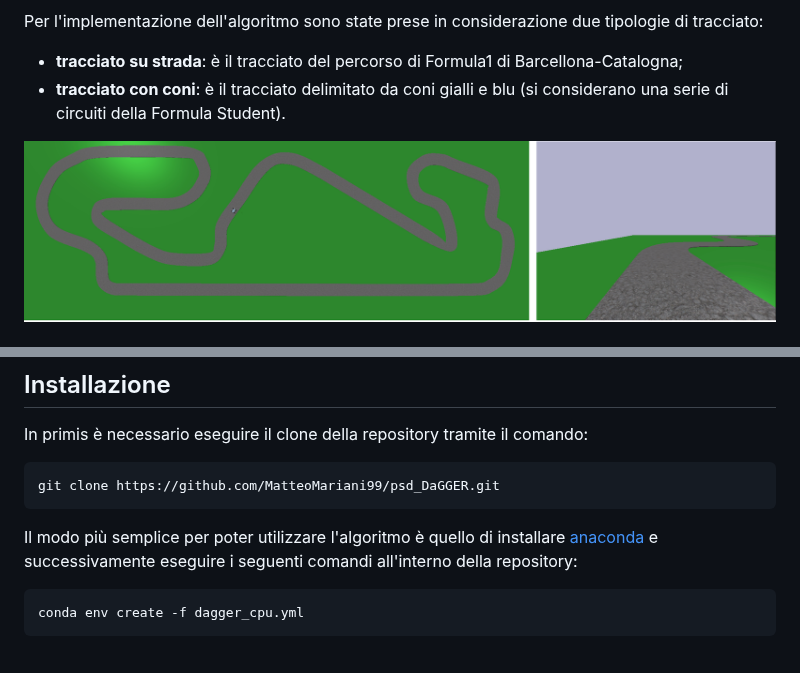
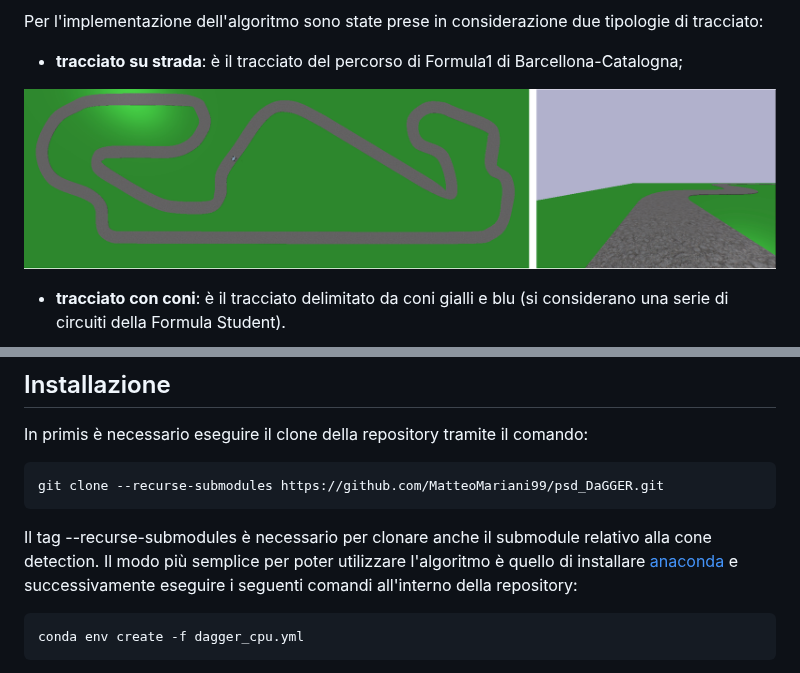
Before and after one commit to MatteoMariani99/psd_DaGGER, a Markdown page: README.md, 2 parts joined by grey strips. GitHub-like rendering.

````diff
--- a/README.md
+++ b/README.md
@@ -34,9 +34,10 @@ Se si vuole eseguire un numero elevato di iterazioni, $\beta$ -> 0 e le azioni p
 
 Per l'implementazione dell'algoritmo sono state prese in considerazione due tipologie di tracciato:
 - **tracciato su strada**: è il tracciato del percorso di Formula1 di Barcellona-Catalogna;
+
+![Immagine dagger](https://github.com/MatteoMariani99/psd_DaGGER/blob/main/docs/immagini/strada.png)
 - **tracciato con coni**: è il tracciato delimitato da coni gialli e blu (si considerano una serie di circuiti della Formula Student).
 
-![Immagine dagger](https://github.com/MatteoMariani99/psd_DaGGER/blob/main/docs/immagini/strada.png)
 ![Immagine dagger](https://github.com/MatteoMariani99/psd_DaGGER/blob/main/docs/immagini/coni.png)
 
 Per il **tracciato con i coni** è stato necessario utilizzare il modello [Yolov8](https://github.com/ultralytics/ultralytics?tab=readme-ov-file) per il riconoscimento e l'identificazione, tramite bounding box, all'interno dell'immagine.
@@ -46,8 +47,9 @@ Per il **tracciato con i coni** è stato necessario utilizzare il modello [Yolov
 ## Installazione
 In primis è necessario eseguire il clone della repository tramite il comando:
 ```bash
-git clone https://github.com/MatteoMariani99/psd_DaGGER.git
+git clone --recurse-submodules https://github.com/MatteoMariani99/psd_DaGGER.git
 ```
+Il tag --recurse-submodules è necessario per clonare anche il submodule relativo alla cone detection.
 Il modo più semplice per poter utilizzare l'algoritmo è quello di installare [anaconda](https://www.anaconda.com/) e successivamente eseguire i seguenti comandi all'interno della repository:
 
 ```bash
````
Also changed, not shown: other parts of README.md (+0 -1 lines).
